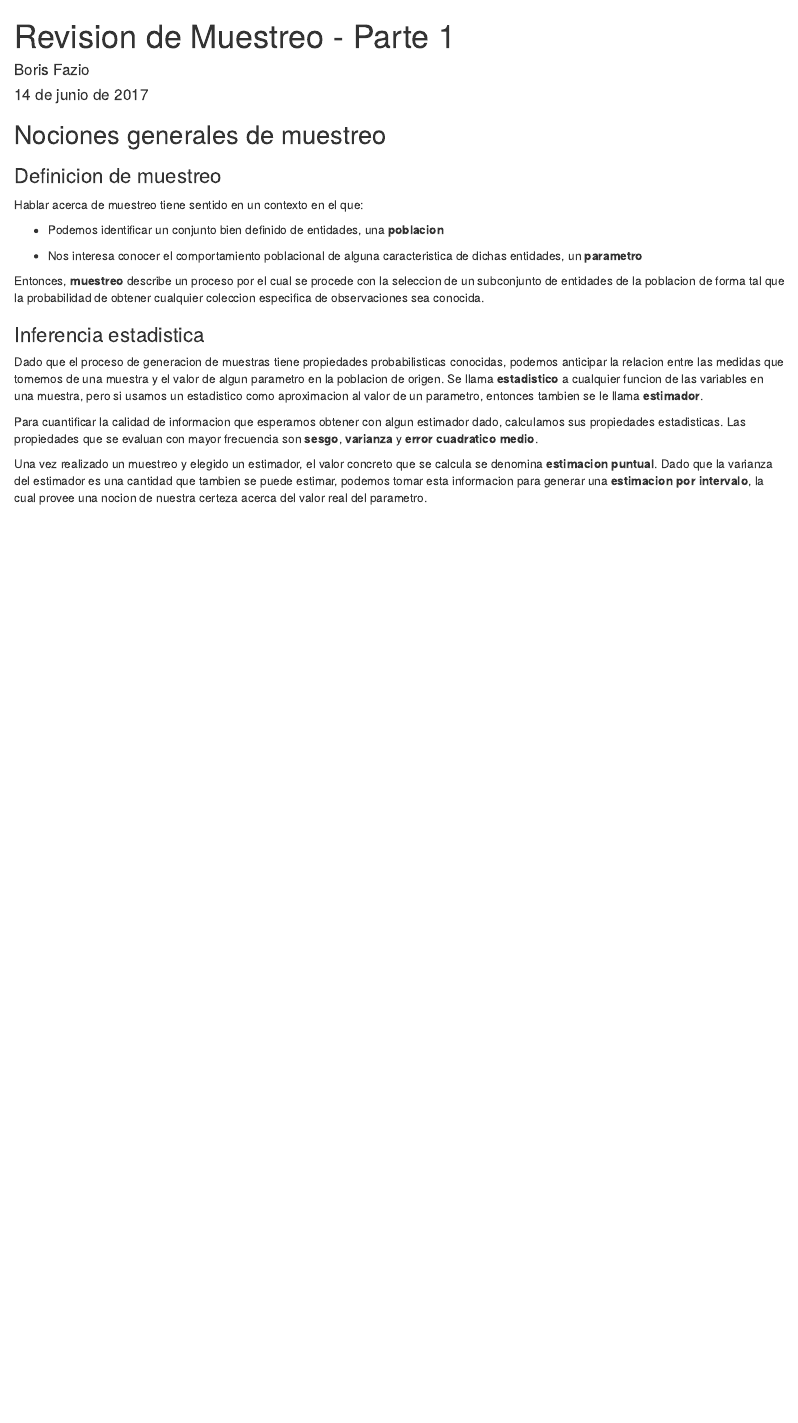
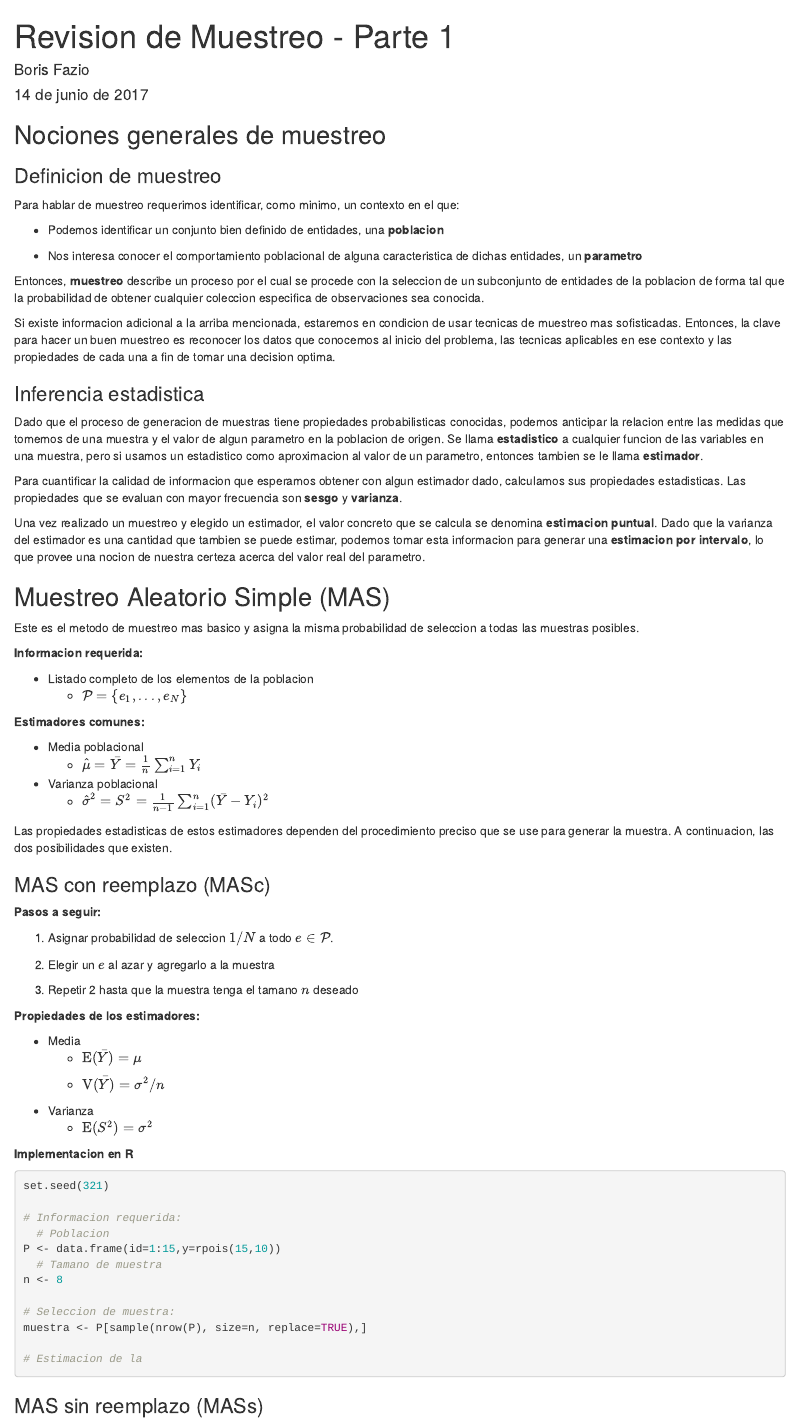
Before and after one commit to joevector/joevector.github.io, an R Markdown document (rev_muest1.Rmd): the page in a window 1100 px wide, from its top. Rendered offline with R 4.5, knitr and Pandoc, with nearby package versions.

Commit message:
Update rev_muest1.Rmd

````diff
--- a/rev_muest1.Rmd
+++ b/rev_muest1.Rmd
@@ -13,7 +13,7 @@ knitr::opts_chunk$set(echo = TRUE)
 
 ### Definicion de muestreo
 
-Hablar acerca de muestreo tiene sentido en un contexto en el que:
+Para hablar de muestreo requerimos identificar, como minimo, un contexto en el que:
 
 * Podemos identificar un conjunto bien definido de entidades, una **poblacion**
 
@@ -21,13 +21,73 @@ Hablar acerca de muestreo tiene sentido en un contexto en el que:
 
 Entonces, **muestreo** describe un proceso por el cual se procede con la seleccion de un subconjunto de entidades de la poblacion de forma tal que la probabilidad de obtener cualquier coleccion especifica de observaciones sea conocida.
 
+Si existe informacion adicional a la arriba mencionada, estaremos en condicion de usar tecnicas de muestreo mas sofisticadas. Entonces, la clave para hacer un buen muestreo es reconocer los datos que conocemos al inicio del problema, las tecnicas aplicables en ese contexto y las propiedades de cada una a fin de tomar una decision optima.
+
 ### Inferencia estadistica
 
 Dado que el proceso de generacion de muestras tiene propiedades probabilisticas conocidas, podemos anticipar la relacion entre las medidas que tomemos de una muestra y el valor de algun parametro en la poblacion de origen. Se llama **estadistico** a cualquier funcion de las variables en una muestra, pero si usamos un estadistico como aproximacion al valor de un parametro, entonces tambien se le llama **estimador**.
 
-Para cuantificar la calidad de informacion que esperamos obtener con algun estimador dado, calculamos sus propiedades estadisticas. Las propiedades que se evaluan con mayor frecuencia son **sesgo**, **varianza** y **error cuadratico medio**.
+Para cuantificar la calidad de informacion que esperamos obtener con algun estimador dado, calculamos sus propiedades estadisticas. Las propiedades que se evaluan con mayor frecuencia son **sesgo** y **varianza**.
 
-Una vez realizado un muestreo y elegido un estimador, el valor concreto que se calcula se denomina **estimacion puntual**. Dado que la varianza del estimador es una cantidad que tambien se puede estimar, podemos tomar esta informacion para generar una **estimacion por intervalo**, la cual provee una nocion de nuestra certeza acerca del valor real del parametro.
+Una vez realizado un muestreo y elegido un estimador, el valor concreto que se calcula se denomina **estimacion puntual**. Dado que la varianza del estimador es una cantidad que tambien se puede estimar, podemos tomar esta informacion para generar una **estimacion por intervalo**, lo que provee una nocion de nuestra certeza acerca del valor real del parametro.
+
+## Muestreo Aleatorio Simple (MAS)
+
+Este es el metodo de muestreo mas basico y asigna la misma probabilidad de seleccion a todas las muestras posibles.
+
+**Informacion requerida:**
+
+* Listado completo de los elementos de la poblacion
+    * $\mathcal{P} = \{e_1, ..., e_N\}$
+
+**Estimadores comunes:**
+
+* Media poblacional
+    * $\hat\mu = \bar Y = \frac{1}{n}\sum_{i=1}^n Y_i$
+
+* Varianza poblacional
+    * $\hat\sigma^2 = S^2 = \frac{1}{n-1}\sum_{i=1}^n (\bar Y - Y_i)^2$
+
+Las propiedades estadisticas de estos estimadores dependen del procedimiento preciso que se use para generar la muestra. A continuacion, las dos posibilidades que existen.
+
+### MAS con reemplazo (MASc)
+
+**Pasos a seguir:**
+
+1. Asignar probabilidad de seleccion $1/N$ a todo $e \in \mathcal{P}$.
+
+2. Elegir un $e$ al azar y agregarlo a la muestra
+
+3. Repetir 2 hasta que la muestra tenga el tamano $n$ deseado
+
+**Propiedades de los estimadores:**
+
+* Media
+    * $\text{E}(\bar Y) = \mu$
+
+    * $\text{V}(\bar Y) =  \sigma^2 / n$
+
+* Varianza
+    * $\text{E}(S^2) = \sigma^2$
+
+**Implementacion en R**
+
+```{r}
+set.seed(321)
+
+# Informacion requerida:
+  # Poblacion
+P <- data.frame(id=1:15,y=rpois(15,10))
+  # Tamano de muestra
+n <- 8
+
+# Seleccion de muestra:
+muestra <- P[sample(nrow(P), size=n, replace=TRUE),]
+
+# Estimacion de la
+```
+
+### MAS sin reemplazo (MASs)
 
 ```{r}
 ```
````
